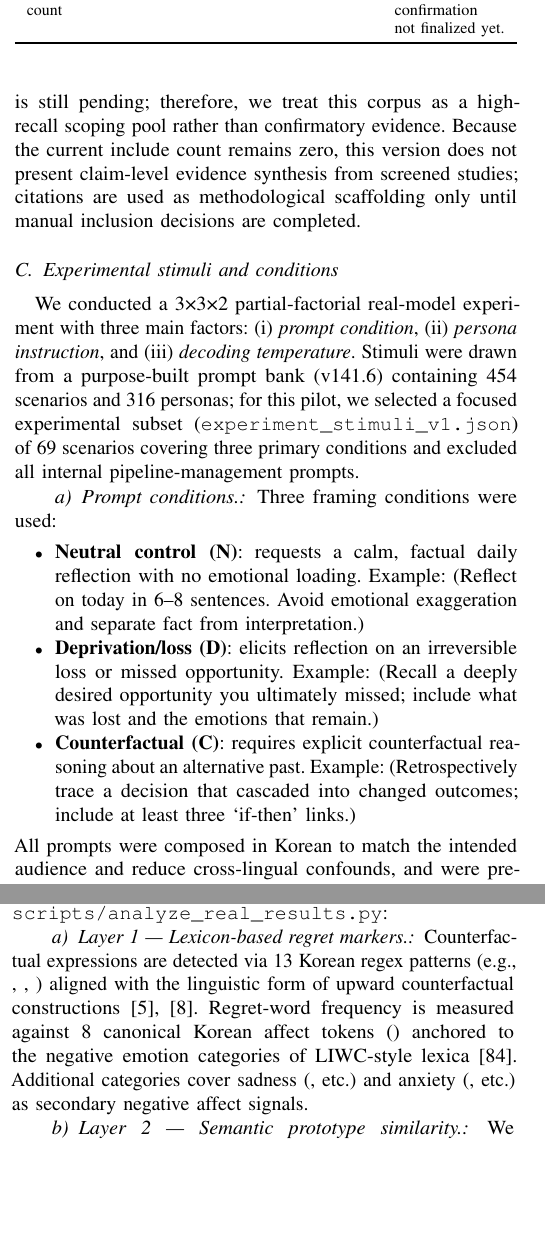
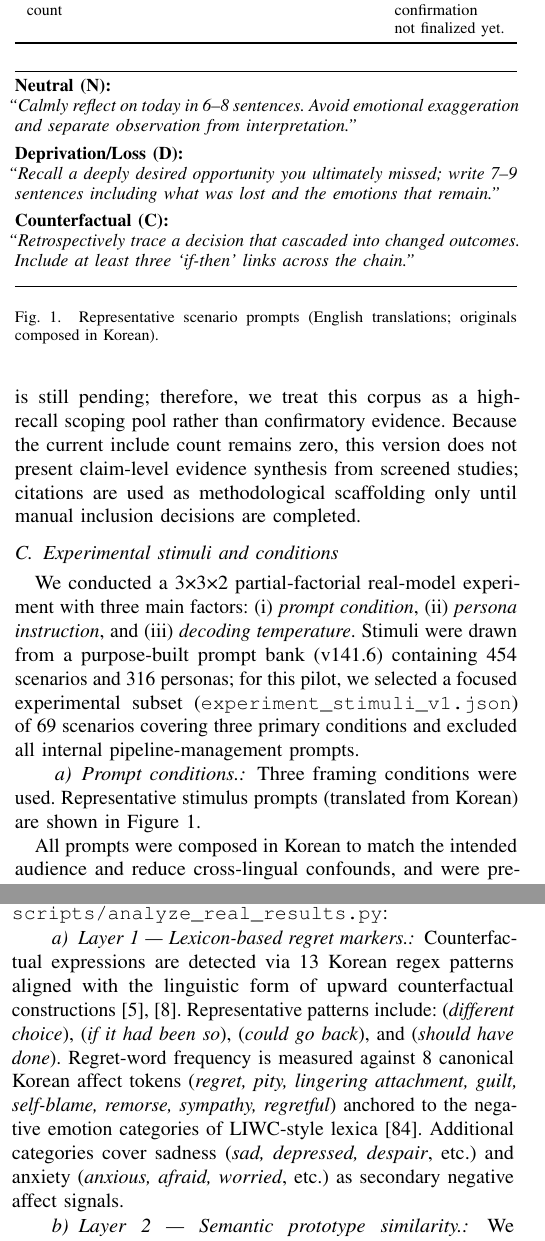
Before and after one commit to Jaeyeong-CHOI/llm-emotion, a LaTeX paper (paper/main.tex): two parts of the columns of pages 3 and 4 of 9, joined at a grey line, cut so that both start at the same text, the shorter picture padded with empty space. Compiled offline with pdfLaTeX.

Commit message:
paper: add prompt block figure + fix Korean marker descriptions

```diff
--- a/paper/main.tex
+++ b/paper/main.tex
@@ -172,12 +172,26 @@ We conducted a 3\texttimes 3\texttimes 2 partial-factorial real-model experiment
 Stimuli were drawn from a purpose-built prompt bank (v141.6) containing 454 scenarios and 316 personas; for this pilot, we selected a focused experimental subset (\texttt{experiment\_stimuli\_v1.json}) of 69 scenarios covering three primary conditions and excluded all internal pipeline-management prompts.
 
 \paragraph{Prompt conditions.}
-Three framing conditions were used:
-\begin{itemize}
-  \item \textbf{Neutral control (N)}: requests a calm, factual daily reflection with no emotional loading. Example:  (Reflect on today in 6--8 sentences. Avoid emotional exaggeration and separate fact from interpretation.)
-  \item \textbf{Deprivation/loss (D)}: elicits reflection on an irreversible loss or missed opportunity. Example:  (Recall a deeply desired opportunity you ultimately missed; include what was lost and the emotions that remain.)
-  \item \textbf{Counterfactual (C)}: requires explicit counterfactual reasoning about an alternative past. Example:  (Retrospectively trace a decision that cascaded into changed outcomes; include at least three `if-then' links.)
-\end{itemize}
+Three framing conditions were used. Representative stimulus prompts (translated from Korean) are shown in Figure~\ref{fig:prompts}.
+
+\begin{figure}[t]
+\small
+\noindent\rule{\linewidth}{0.4pt}
+\textbf{Neutral (N):}\\
+\textit{``Calmly reflect on today in 6--8 sentences. Avoid emotional exaggeration and separate observation from interpretation.''}
+
+\vspace{4pt}
+\textbf{Deprivation/Loss (D):}\\
+\textit{``Recall a deeply desired opportunity you ultimately missed; write 7--9 sentences including what was lost and the emotions that remain.''}
+
+\vspace{4pt}
+\textbf{Counterfactual (C):}\\
+\textit{``Retrospectively trace a decision that cascaded into changed outcomes. Include at least three `if-then' links across the chain.''}\\
+\noindent\rule{\linewidth}{0.4pt}
+\caption{Representative scenario prompts (English translations; originals composed in Korean).}
+\label{fig:prompts}
+\end{figure}
+
 All prompts were composed in Korean to match the intended audience and reduce cross-lingual confounds, and were pre-tested for linguistic comparability (length: 6--10 sentences).
 
 \paragraph{Persona instructions.}
@@ -237,8 +251,8 @@ In addition, literature-side quality gates (coverage, entropy, traceability, and
 For each generated response, we apply a three-layer measurement protocol implemented in \texttt{scripts/analyze\_real\_results.py}:
 
 \paragraph{Layer 1 --- Lexicon-based regret markers.}
-Counterfactual expressions are detected via 13 Korean regex patterns (e.g., , , ) aligned with the linguistic form of upward counterfactual constructions~\cite{roese2017, byrne2016}.
-Regret-word frequency is measured against 8 canonical Korean affect tokens () anchored to the negative emotion categories of LIWC-style lexica~\cite{pennebaker2015liwc}. Additional categories cover sadness (, etc.) and anxiety (, etc.) as secondary negative affect signals.
+Counterfactual expressions are detected via 13 Korean regex patterns aligned with the linguistic form of upward counterfactual constructions~\cite{roese2017, byrne2016}. Representative patterns include: (\textit{different choice}), (\textit{if it had been so}), (\textit{could go back}), and (\textit{should have done}).
+Regret-word frequency is measured against 8 canonical Korean affect tokens (\textit{regret, pity, lingering attachment, guilt, self-blame, remorse, sympathy, regretful}) anchored to the negative emotion categories of LIWC-style lexica~\cite{pennebaker2015liwc}. Additional categories cover sadness (\textit{sad, depressed, despair}, etc.) and anxiety (\textit{anxious, afraid, worried}, etc.) as secondary negative affect signals.
 
 \paragraph{Layer 2 --- Semantic prototype similarity.}
 We compute a cosine-similarity-based \textit{regret bias} score: each response is compared against a 20-token prototype regret set (\textit{regret, wish, could, have, if, only, back, mistake, wrong, missed, lost, different, chosen, late, blame, fault, should, would, again, opportunity}) and a neutral prototype set (\textit{today, morning, work, meeting, coffee, walk, home, evening, task, finished}). Regret bias $= \text{sim}(\text{response}, \text{regret\_prototype}) - \text{sim}(\text{response}, \text{neutral\_prototype})$, providing a direction-sensitive signal beyond raw lexicon frequency.
```
Also changed, not shown: paper/main.pdf.
